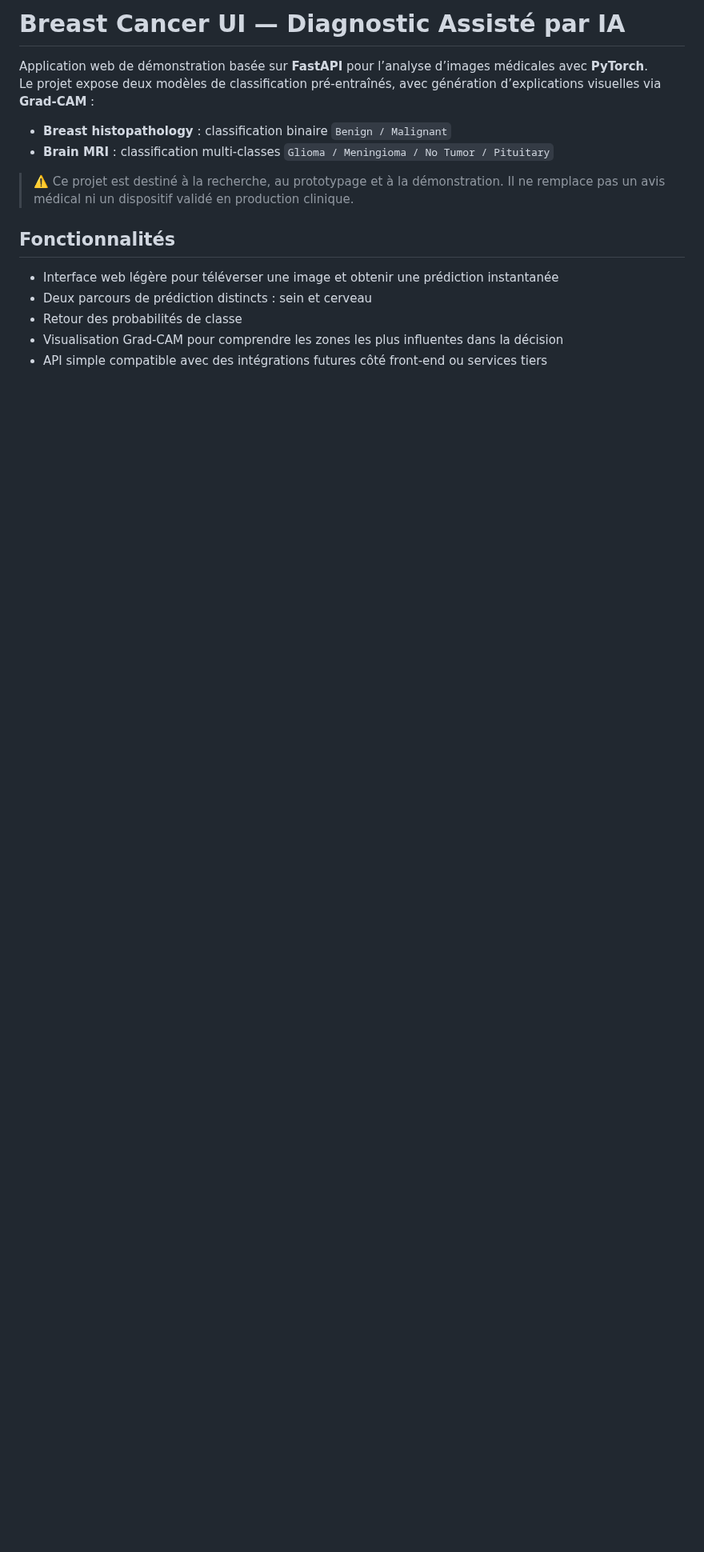
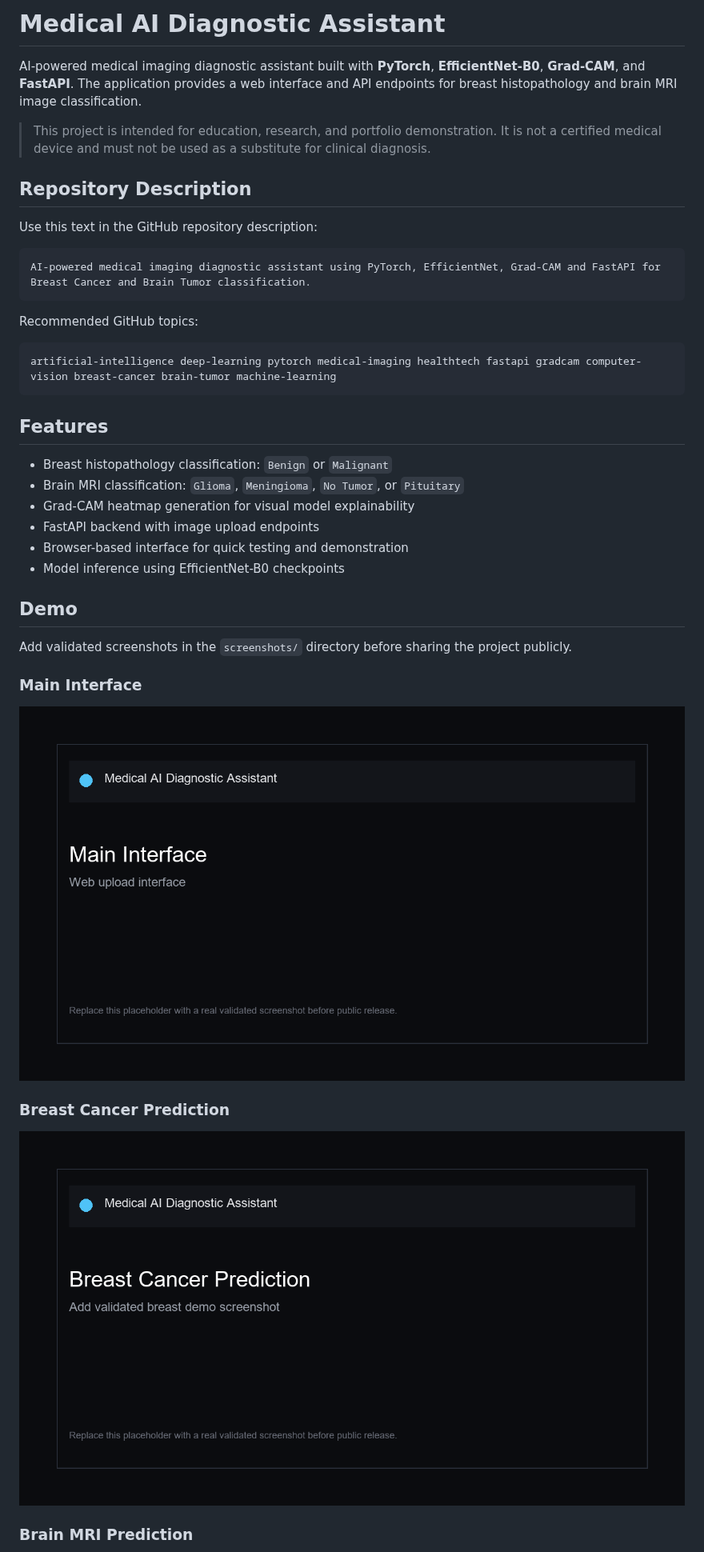
Before and after one commit to OmarNaceur2001/Medical-AI-Diagnostic-Assistant, a Markdown page: README.md, the part around one of its changes. Shown at 80% size. Drawn GitHub-style; pictures changed too: screenshots/breast_demo.png (added), screenshots/interface_main.png (added); blank space fills up the shorter version.

````diff
--- a/README.md
+++ b/README.md
@@ -1,17 +1,43 @@
-# Breast Cancer UI — Diagnostic Assisté par IA
+# Medical AI Diagnostic Assistant
 
-Application web de démonstration basée sur **FastAPI** pour l’analyse d’images médicales avec **PyTorch**.
-Le projet expose deux modèles de classification pré-entraînés, avec génération d’explications visuelles via **Grad-CAM** :
+AI-powered medical imaging diagnostic assistant built with **PyTorch**, **EfficientNet-B0**, **Grad-CAM**, and **FastAPI**. The application provides a web interface and API endpoints for breast histopathology and brain MRI image classification.
 
-- **Breast histopathology** : classification binaire `Benign / Malignant`
-- **Brain MRI** : classification multi-classes `Glioma / Meningioma / No Tumor / Pituitary`
+> This project is intended for education, research, and portfolio demonstration. It is not a certified medical device and must not be used as a substitute for clinical diagnosis.
 
-> ⚠️ Ce projet est destiné à la recherche, au prototypage et à la démonstration. Il ne remplace pas un avis médical ni un dispositif validé en production clinique.
+## Repository Description
 
-## Fonctionnalités
+Use this text in the GitHub repository description:
 
-- Interface web légère pour téléverser une image et obtenir une prédiction instantanée
-- Deux parcours de prédiction distincts : sein et cerveau
-- Retour des probabilités de classe
-- Visualisation Grad-CAM pour comprendre les zones les plus influentes dans la décision
-- API simple compatible avec des intégrations futures côté front-end ou services tiers
+```text
+AI-powered medical imaging diagnostic assistant using PyTorch, EfficientNet, Grad-CAM and FastAPI for Breast Cancer and Brain Tumor classification.
+```
+
+Recommended GitHub topics:
+
+```text
+artificial-intelligence deep-learning pytorch medical-imaging healthtech fastapi gradcam computer-vision breast-cancer brain-tumor machine-learning
+```
+
+## Features
+
+- Breast histopathology classification: `Benign` or `Malignant`
+- Brain MRI classification: `Glioma`, `Meningioma`, `No Tumor`, or `Pituitary`
+- Grad-CAM heatmap generation for visual model explainability
+- FastAPI backend with image upload endpoints
+- Browser-based interface for quick testing and demonstration
+- Model inference using EfficientNet-B0 checkpoints
+
+## Demo
+
+Add validated screenshots in the `screenshots/` directory before sharing the project publicly.
+
+### Main Interface
+
+![Main Interface](screenshots/interface_main.png)
+
+### Breast Cancer Prediction
+
+![Breast Demo](screenshots/breast_demo.png)
+
+### Brain MRI Prediction
+
````
Also changed, not shown: other parts of README.md (+123 -91 lines), screenshots/brain_demo.png (added), screenshots/gradcam_demo.png (added), 2 other files.
